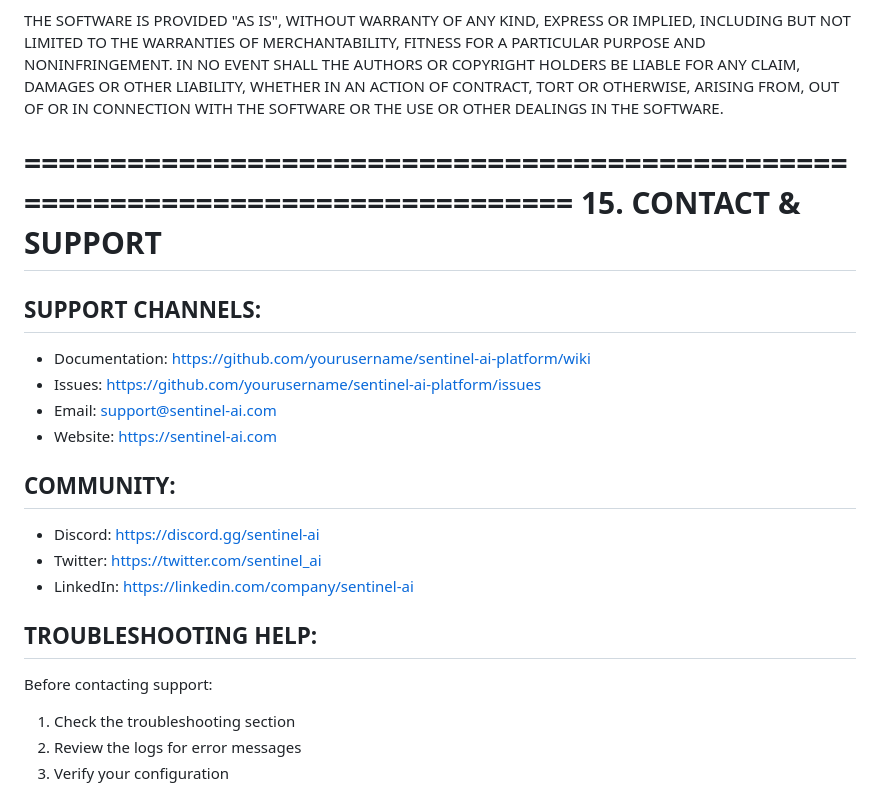
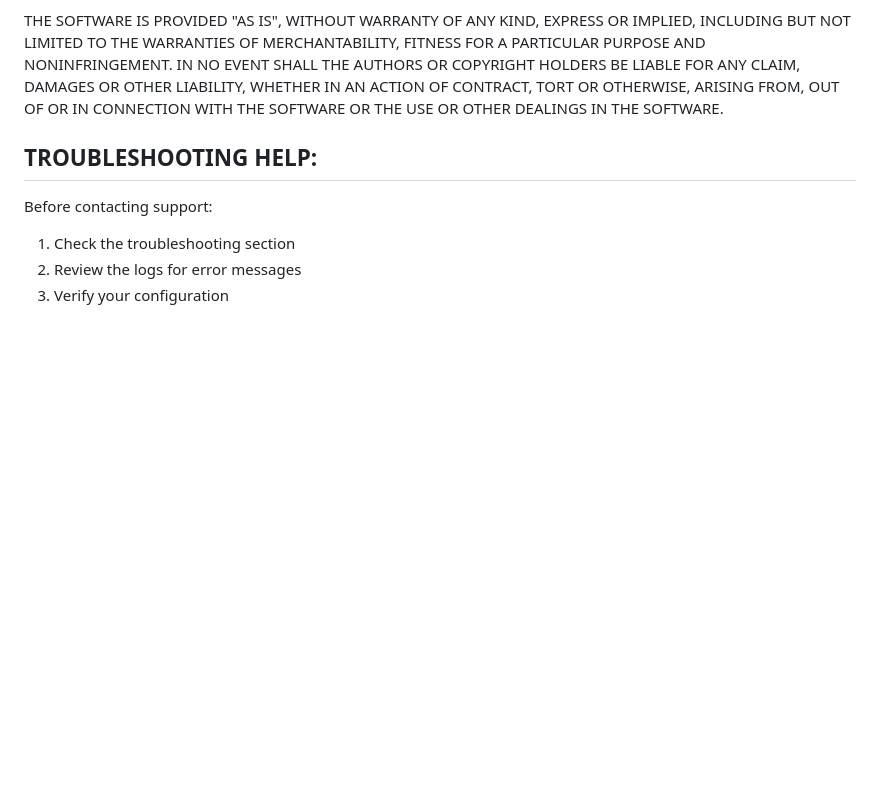
Before and after one commit to TRINETRA936/sentinel-ai-security-platform, a Markdown page: README.md, the part around the change. GitHub-like rendering; blank space fills up the shorter version.

```diff
--- a/README.md
+++ b/README.md
@@ -621,24 +621,6 @@ LIABILITY, WHETHER IN AN ACTION OF CONTRACT, TORT OR OTHERWISE, ARISING FROM,
 OUT OF OR IN CONNECTION WITH THE SOFTWARE OR THE USE OR OTHER DEALINGS IN THE
 SOFTWARE.
 
-================================================================================
-15. CONTACT & SUPPORT
-================================================================================
-
-SUPPORT CHANNELS:
-----------------
-
-- Documentation: https://github.com/yourusername/sentinel-ai-platform/wiki
-- Issues: https://github.com/yourusername/sentinel-ai-platform/issues
-- Email: support@sentinel-ai.com
-- Website: https://sentinel-ai.com
-
-COMMUNITY:
-----------
-
-- Discord: https://discord.gg/sentinel-ai
-- Twitter: https://twitter.com/sentinel_ai
-- LinkedIn: https://linkedin.com/company/sentinel-ai
 
 TROUBLESHOOTING HELP:
 --------------------
```
